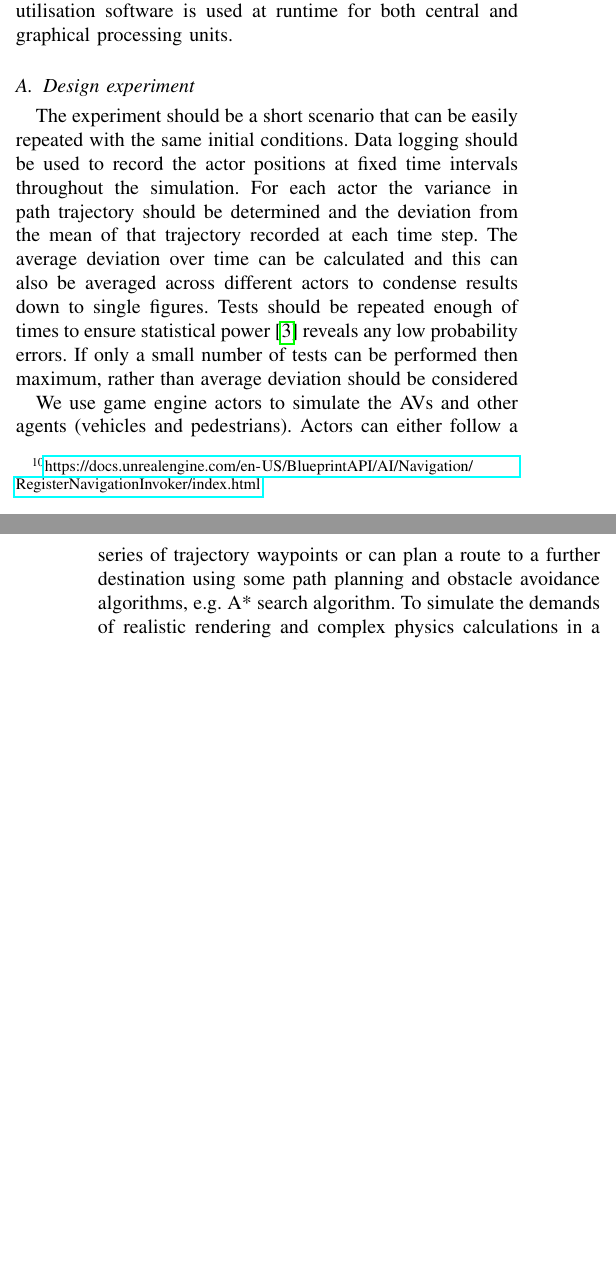
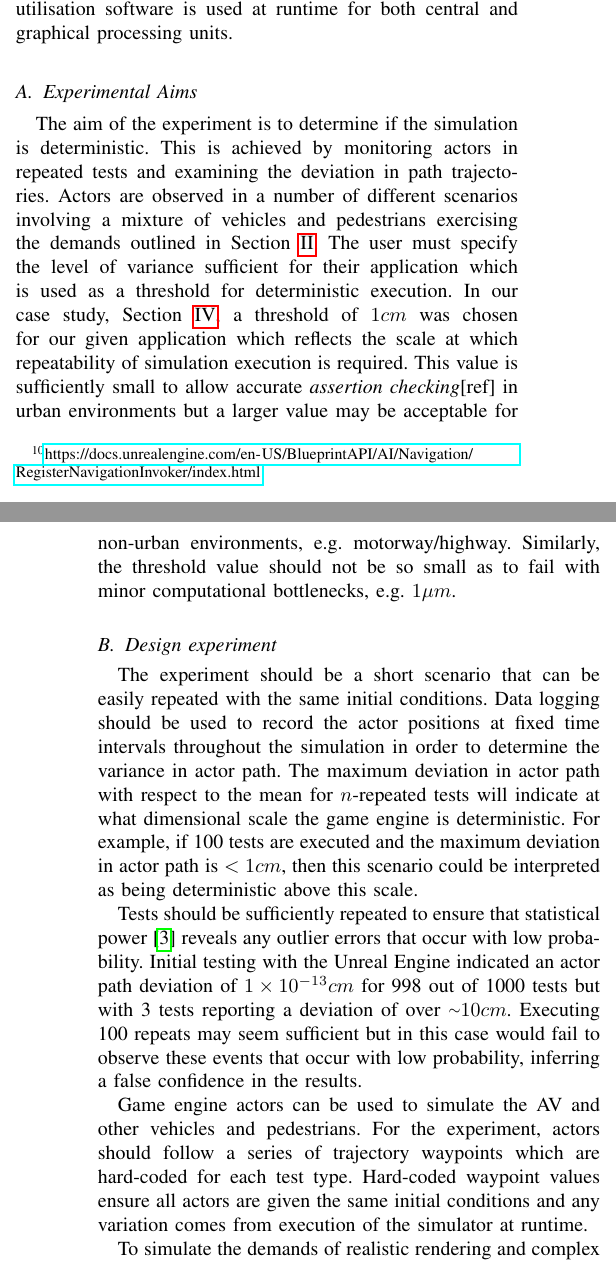
Before and after one commit to TSL-UOB/CAV-Determinism, a LaTeX paper (paper/cav_determinisim_main.tex, which reads paper/3_Methodology.tex): two parts of the columns of pages 3 and 4 of 8, joined at a grey line, cut so that both start at the same text, the shorter picture padded with empty space. Compiled offline with pdfLaTeX; a missing font is replaced by an installed copy or a similar font; a LaTeX package or settings file that is missing is left out.

Commit message:
GC paper updates

```diff
--- a/paper/3_Methodology.tex
+++ b/paper/3_Methodology.tex
@@ -1,18 +1,28 @@
 \section{Methodology} \label{s:methodology}
 
-% \noindent
 In this section a method for determining the \textit{simulation variance} is presented along with experimental parameters that may influence it, see Fig.~\ref{method_diagram}. The method includes scenarios that exercise different actor types and functional callbacks of the game engine that may influence thread scheduling. To replicate high computational loads, and hence game loop update rates, that may be experienced in high realism simulations, resource utilisation software is used at runtime for both central and graphical processing units.
 
- % in this section and the working flow of the method is shown in Figure~\ref{method_diagram}. Each of the steps in the method is elaborated in the following subsections.
-%
+\subsection{Experimental Aims}
+The aim of the experiment is to determine if the simulation is deterministic. This is achieved by monitoring actors in repeated tests and examining the deviation in path trajectories. Actors are observed in a number of different scenarios involving a mixture of vehicles and pedestrians exercising the demands outlined in Section~\ref{s:background}. The user must specify the level of variance sufficient for their application which is used as a threshold for deterministic execution. In our case study, Section~\ref{s:case-study}, a threshold of $1cm$ was chosen for our given application which reflects the scale at which repeatability of simulation execution is required. This value is sufficiently small to allow accurate \textit{assertion checking}[ref] in urban environments but a larger value may be acceptable for non-urban environments, e.g. motorway/highway. Similarly, the threshold value should not be so small as to fail with minor computational bottlenecks, e.g. $1\mu m$.
 
 \subsection{Design experiment}
-The experiment should be a short scenario that can be easily repeated with the same initial conditions. Data logging should be used to record the actor positions at fixed time intervals throughout the simulation. For each actor the variance in path trajectory should be determined and the deviation from the mean of that trajectory recorded at each time step. The average deviation over time can be calculated and this can also be averaged across different actors to condense results down to single figures. Tests should be repeated enough of times to ensure statistical power~\cite{cohen2013statistical} reveals any low probability errors. If only a small number of tests can be performed  then maximum, rather than average deviation should be considered
+The experiment should be a short scenario that can be easily repeated with the same initial conditions. Data logging should be used to record the actor positions at fixed time intervals throughout the simulation in order to determine the variance in actor path.
+The maximum deviation in actor path with respect to the mean for $n$-repeated tests will indicate at what dimensional scale the game engine is deterministic. For example, if 100 tests are executed and the maximum deviation in actor path is $<1cm$, then this scenario could be interpreted as being deterministic above this scale.
 
-We use game engine actors to simulate the AVs and other agents (vehicles and pedestrians). Actors can either follow a series of trajectory waypoints or can plan a route to a further destination using some path planning and obstacle avoidance algorithms, e.g. A* search algorithm.
-%
+Tests should be sufficiently repeated to ensure that statistical power~\cite{cohen2013statistical} reveals any outlier errors that occur with low probability. Initial testing with the Unreal Engine indicated an actor path deviation of $1\times10^{-13} cm$ for 998 out of 1000 tests but with 3 tests reporting a deviation of over {\raise.17ex\hbox{$\scriptstyle\sim$}}$10cm$. Executing 100 repeats may seem sufficient but in this case would fail to observe these events that occur with low probability, inferring a false confidence in the results.
+
+Game engine actors can be used to simulate the AV and other vehicles and pedestrians. For the experiment, actors should follow a series of trajectory waypoints which are hard-coded for each test type. Hard-coded waypoint values ensure all actors are given the same initial conditions and any variation comes from execution of the simulator at runtime. %
+% \todo{Abanoub: what is the distance between your hard-coded waypoints, are they regularly spaced? Might need to talk about interpolation code and give link to github}
+
+% \todo{In our experiment, gross waypoints were interpolated to give a regularly spaced set of coordinates approximately $1m$ apart, and this interpolated set of waypoints were used as "target location goals" (AB: not sure what the correct terminology is here) for the pedestrian actors. %
+% For the vehicles in the simulation, waypoints are generated and interpolated in the same way but execution at runtime is slightly different where a PID controller is used to generate a velocity profile and steering angle requests to reach the destination targets.}
+
+
+% We use game engine actors to simulate the AVs and other agents (vehicles and pedestrians). Actors can either follow a series of trajectory waypoints or can plan a route to a further destination using some path planning and obstacle avoidance algorithms, e.g. A* search algorithm.
+
+
 % Resource - Realism
-To simulate the demands of realistic rendering and complex physics calculations in a simple scenario, stress routines are used to artificially occupy system resources.
+To simulate the demands of realistic rendering and complex physics calculations in an otherwise simple scenario, stress programs are used to artificially occupy system resources.
 % Collision callbacks
 Further to this, the experiment should be designed to create collision callbacks to the physics engine by allowing actors to collide during the scenario.
 %
```
Also changed, not shown: paper/2_Background.tex (+0 -7 lines).
